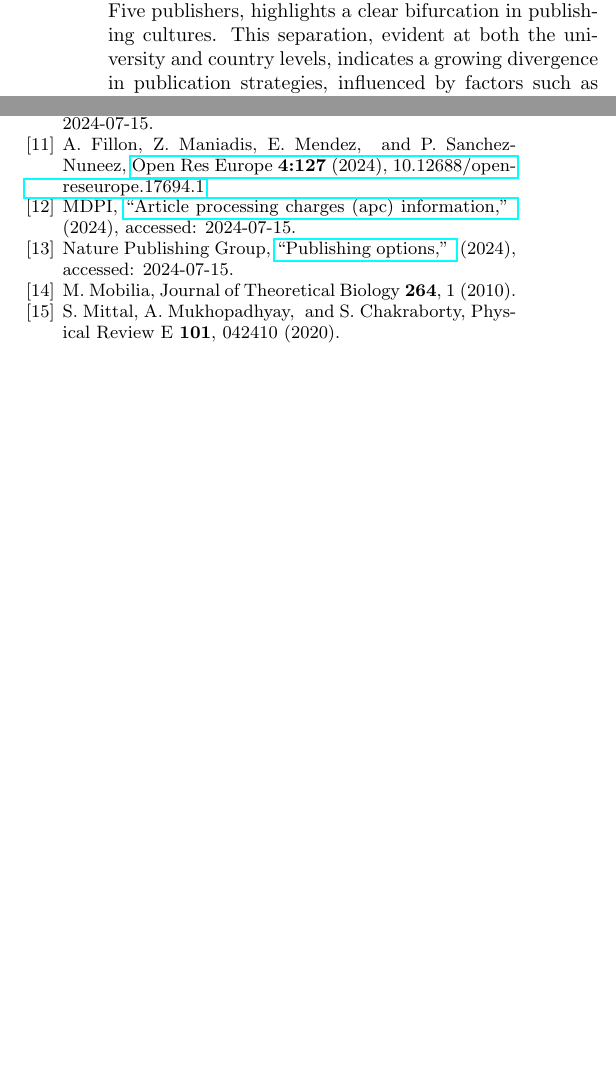
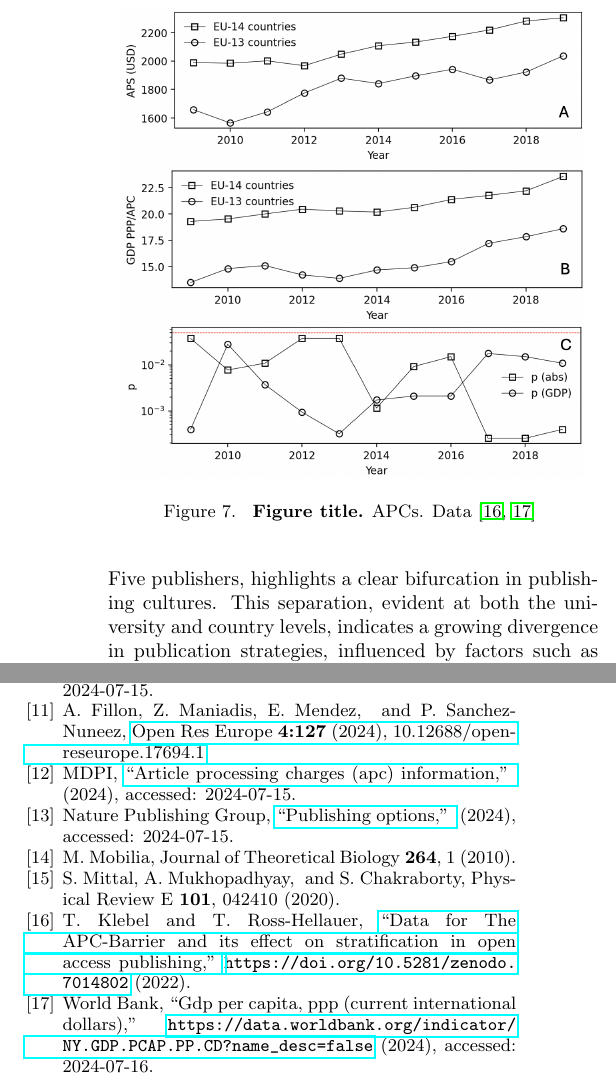
Before and after one commit to deankorosak/two-cultures, a LaTeX paper (main.tex, which reads refs.bib): two parts of the columns of page 5 of 5, joined at a grey line, cut at the place of the change, the shorter picture padded with empty space. The pictures show the PDF file main.pdf that the author committed with the source.

Commit message:
new commit

```diff
--- a/main.tex
+++ b/main.tex
@@ -201,6 +195,13 @@ One of the fixed points is again at $x_*=1/2$, but the solution for fraction of
 \section{Discussion}
 The findings of this study reveal significant insights into the current state and evolving trends of scholarly publishing practices among universities and EU countries. The analysis of the MDPI ratio, representing the proportion of publications in MDPI compared to the Big Five publishers, highlights a clear bifurcation in publishing cultures. This separation, evident at both the university and country levels, indicates a growing divergence in publication strategies, influenced by factors such as policy changes and institutional rankings. The increasing gap between EU-13 and EU-14 countries underscores the impact of regional dynamics on academic publishing. Additionally, the correlation between publishing practices and factors like innovation potential and corruption perception suggests that broader socio-economic contexts play a role in shaping research outputs.
 
+\begin{figure}
+    \centering
+    \includegraphics[width=.95\linewidth]{Fig06.png}
+    \caption{\label{fig:fig6} {\bf Figure title.} APCs. Data~\cite{kbel_ross-hellauer_2022,worldbank_gdp_per_capita_ppp}
+}
+\end{figure}
+
 Labor law, universities and research assessment systems across EU: north-west vs south-east comparison
 Response of countries to open access/science EU initiative and the NW-SE divide... EU-13 vs EU-14 gap, ERA harmonization
 
--- a/refs.bib
+++ b/refs.bib
@@ -0,0 +1,4 @@
+@misc{worldbank_gdp_per_capita_ppp,
+    author       = {{World Bank}},
+    title        = {GDP per capita, PPP (current international dollars)},
+    year         = {2024},
@@ -0,0 +10,5 @@
+  title={The APC-barrier and its effect on stratification in open access publishing},
+  author={Thomas Klebel and Tony Ross-Hellauer},
+  journal={Quantitative Science Studies},
+  volume={4},
+  number={1},
@@ -1,3 +24,11 @@
+  title        = {{Data for The APC-Barrier and its effect on stratification in open access publishing}},
+  year         = {2022},
+  publisher    = {Zenodo},
+  version      = {1.0.0},
+  doi          = {10.5281/zenodo.7014802},
+  howpublished = {\url{https://doi.org/10.5281/zenodo.7014802}}
+}
+
 @misc{wiley,
   author       = {{Wiley}},
   title        = {{Article Publication Charges (APCs)}},
```
Also changed, not shown: Fig06.png (added), main.bbl, main.pdf, main.tex (6 more changed lines), refs.bib (14 more changed lines), 7 other files.
